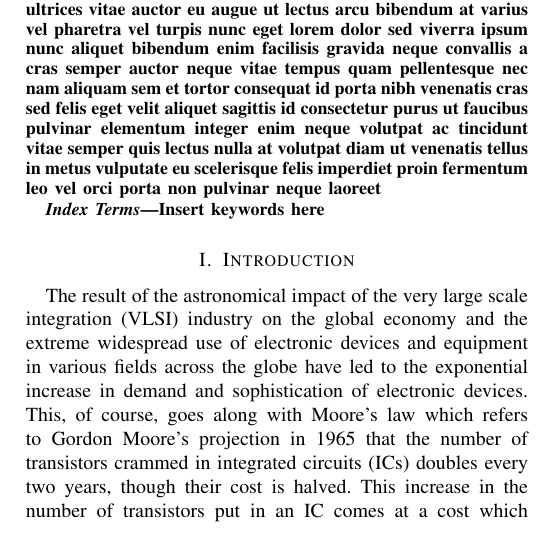
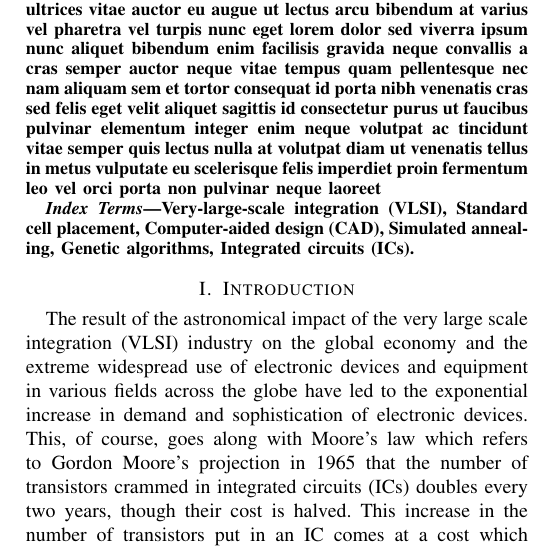
Before and after one commit to naderabdalghani/improving-placement-in-vlsi-design-process-research-paper, a LaTeX paper (paper.tex): part of one column of page 1 of 4, cut so that both start at the same text. Compiled offline with pdfLaTeX; a missing font is replaced by an installed copy or a similar font; a LaTeX package or settings file that is missing is left out.

Commit message:
Add Keywords

```diff
--- a/paper.tex
+++ b/paper.tex
@@ -60,7 +60,7 @@ Vestibulum rhoncus est pellentesque elit ullamcorper dignissim cras tincidunt lo
 
 \begin{IEEEkeywords}
 
-Insert keywords here
+Very-large-scale integration (VLSI), Standard cell placement, Computer-aided design (CAD), Simulated annealing, Genetic algorithms, Integrated circuits (ICs).
 
 \end{IEEEkeywords}
 
```
